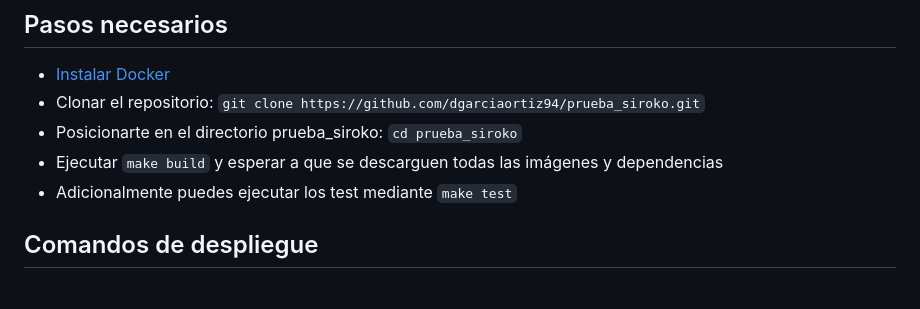
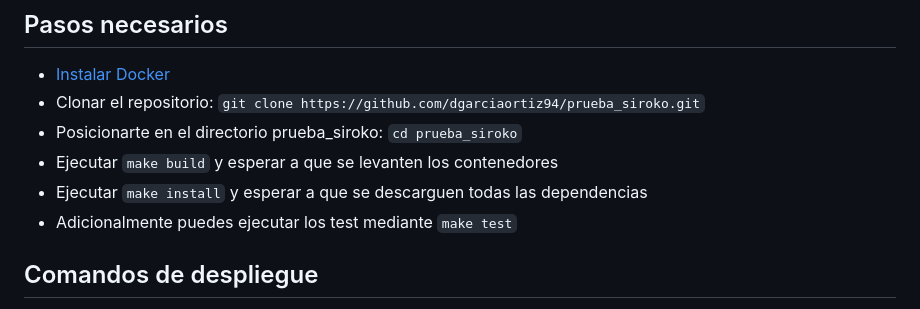
Before and after one commit to dgarciaortiz94/prueba_siroko, a Markdown page: README.md, the part around the change. Drawn GitHub-style.

```diff
--- a/README.md
+++ b/README.md
@@ -18,7 +18,8 @@
 * [Instalar Docker](https://www.docker.com/get-started/)
 * Clonar el repositorio: `git clone https://github.com/dgarciaortiz94/prueba_siroko.git`
 * Posicionarte en el directorio prueba_siroko: `cd prueba_siroko`
-* Ejecutar `make build` y esperar a que se descarguen todas las imágenes y dependencias
+* Ejecutar `make build` y esperar a que se levanten los contenedores
+* Ejecutar `make install` y esperar a que se descarguen todas las dependencias
 * Adicionalmente puedes ejecutar los test mediante `make test`
 
 ## Comandos de despliegue
```
